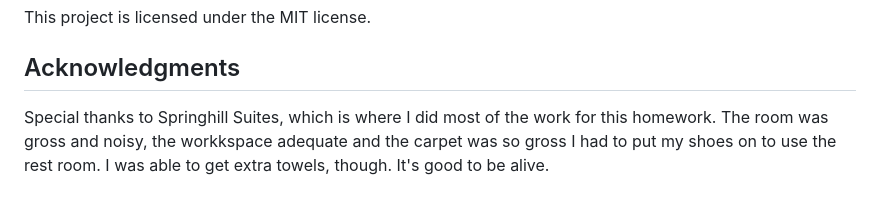
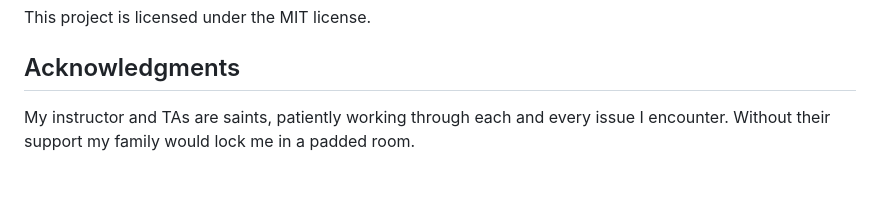
Before and after one commit to david-leverenz/mvc-tech-blog, a Markdown page: README.md, the part around the change. Rendered like a GitHub page.

```diff
--- a/README.md
+++ b/README.md
@@ -43,4 +43,4 @@ Version 1.0 Initial Release
 ## License
 This project is licensed under the MIT license.
 ## Acknowledgments
-Special thanks to Springhill Suites, which is where I did most of the work for this homework.  The room was gross and noisy, the workkspace adequate and the carpet was so gross I had to put my shoes on to use the rest room.  I was able to get extra towels, though.  It's good to be alive.
+My instructor and TAs are saints, patiently working through each and every issue I encounter.  Without their support my family would lock me in a padded room.
```
